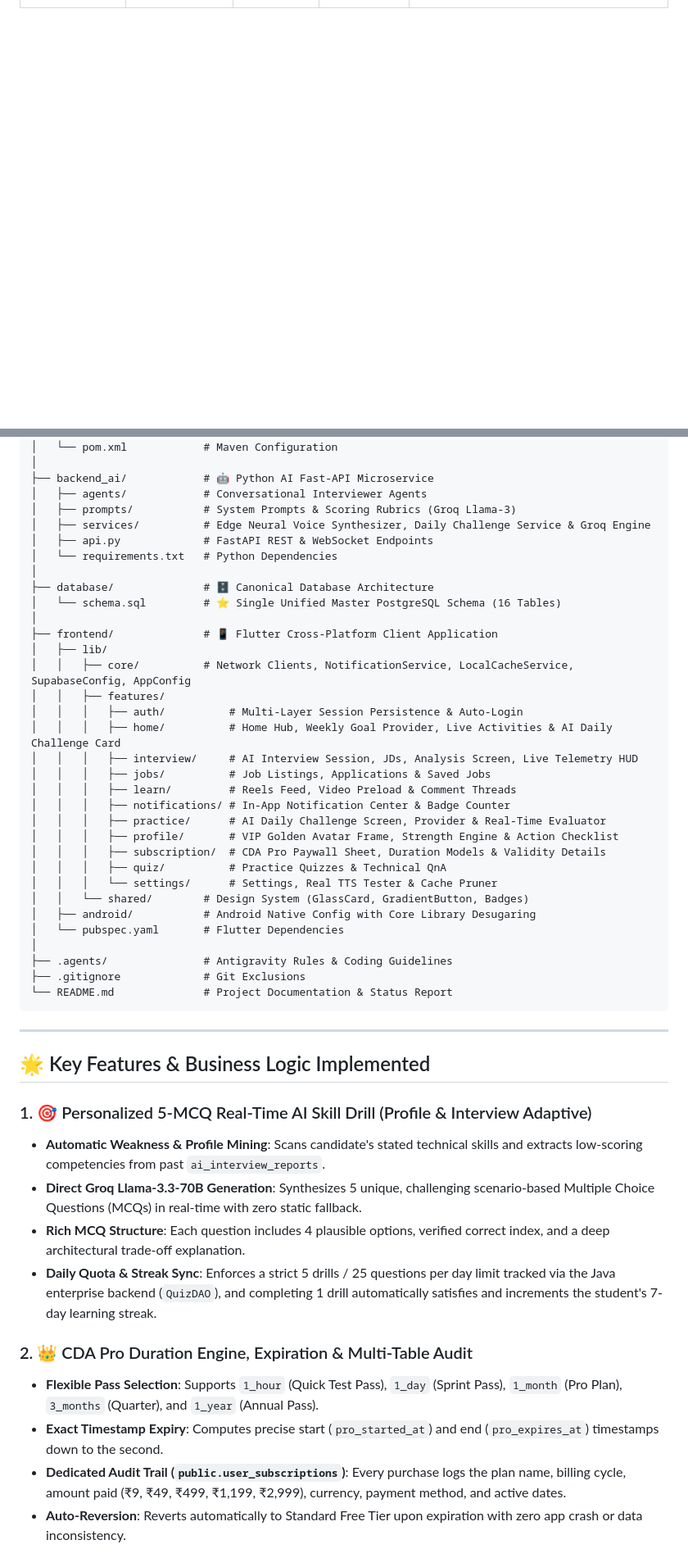
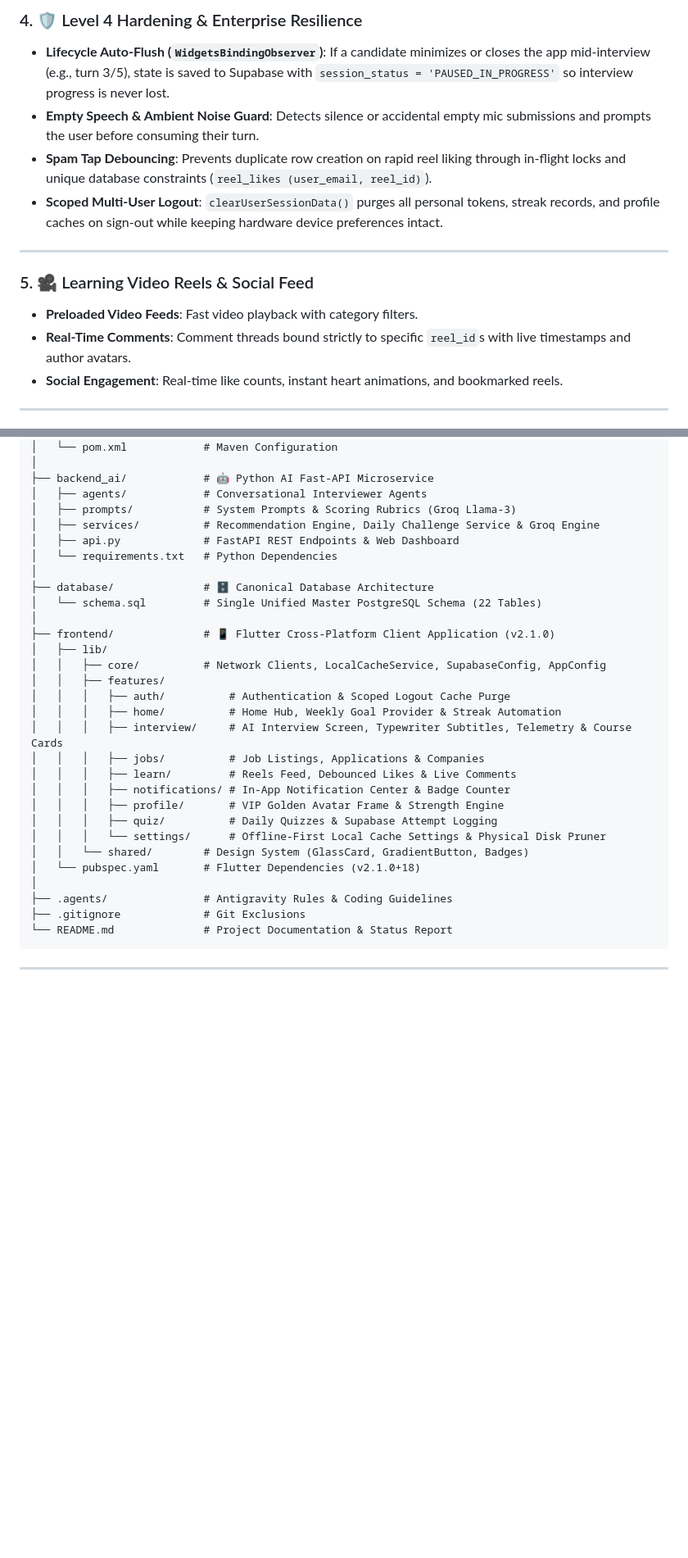
Before and after one commit to Unmesh-12634/CDA_Mobile, a Markdown page: README.md, 2 parts joined by grey strips. Shown at 82% size. Rendered like a GitHub page; blank space fills up the shorter version.

```diff
--- a/README.md
+++ b/README.md
@@ -50,0 +92,15 @@ An enterprise-grade, full-stack AI-driven Career Companion application designed
+### 4. 🛡️ Level 4 Hardening & Enterprise Resilience
+- **Lifecycle Auto-Flush (`WidgetsBindingObserver`)**: If a candidate minimizes or closes the app mid-interview (e.g., turn 3/5), state is saved to Supabase with `session_status = 'PAUSED_IN_PROGRESS'` so interview progress is never lost.
+- **Empty Speech & Ambient Noise Guard**: Detects silence or accidental empty mic submissions and prompts the user before consuming their turn.
+- **Spam Tap Debouncing**: Prevents duplicate row creation on rapid reel liking through in-flight locks and unique database constraints (`reel_likes (user_email, reel_id)`).
+- **Scoped Multi-User Logout**: `clearUserSessionData()` purges all personal tokens, streak records, and profile caches on sign-out while keeping hardware device preferences intact.
+
+---
+
+### 5. 🎥 Learning Video Reels & Social Feed
+- **Preloaded Video Feeds**: Fast video playback with category filters.
+- **Real-Time Comments**: Comment threads bound strictly to specific `reel_id`s with live timestamps and author avatars.
+- **Social Engagement**: Real-time like counts, instant heart animations, and bookmarked reels.
+
+---
+
@@ -66,31 +155,28 @@ d:\Projects\Cranes app\
 ├── backend_ai/            # 🤖 Python AI Fast-API Microservice
 │   ├── agents/            # Conversational Interviewer Agents
 │   ├── prompts/           # System Prompts & Scoring Rubrics (Groq Llama-3)
-│   ├── services/          # Edge Neural Voice Synthesizer, Daily Challenge Service & Groq Engine
-│   ├── api.py             # FastAPI REST & WebSocket Endpoints
+│   ├── services/          # Recommendation Engine, Daily Challenge Service & Groq Engine
+│   ├── api.py             # FastAPI REST Endpoints & Web Dashboard
 │   └── requirements.txt   # Python Dependencies
 │
 ├── database/              # 🗄️ Canonical Database Architecture
-│   └── schema.sql         # ⭐ Single Unified Master PostgreSQL Schema (16 Tables)
+│   └── schema.sql         # Single Unified Master PostgreSQL Schema (22 Tables)
 │
-├── frontend/              # 📱 Flutter Cross-Platform Client Application
+├── frontend/              # 📱 Flutter Cross-Platform Client Application (v2.1.0)
 │   ├── lib/
-│   │   ├── core/          # Network Clients, NotificationService, LocalCacheService, SupabaseConfig, AppConfig
+│   │   ├── core/          # Network Clients, LocalCacheService, SupabaseConfig, AppConfig
 │   │   ├── features/
-│   │   │   ├── auth/          # Multi-Layer Session Persistence & Auto-Login
-│   │   │   ├── home/          # Home Hub, Weekly Goal Provider, Live Activities & AI Daily Challenge Card
-│   │   │   ├── interview/     # AI Interview Session, JDs, Analysis Screen, Live Telemetry HUD
-│   │   │   ├── jobs/          # Job Listings, Applications & Saved Jobs
-│   │   │   ├── learn/         # Reels Feed, Video Preload & Comment Threads
+│   │   │   ├── auth/          # Authentication & Scoped Logout Cache Purge
+│   │   │   ├── home/          # Home Hub, Weekly Goal Provider & Streak Automation
+│   │   │   ├── interview/     # AI Interview Screen, Typewriter Subtitles, Telemetry & Course Cards
+│   │   │   ├── jobs/          # Job Listings, Applications & Companies
+│   │   │   ├── learn/         # Reels Feed, Debounced Likes & Live Comments
 │   │   │   ├── notifications/ # In-App Notification Center & Badge Counter
-│   │   │   ├── practice/      # AI Daily Challenge Screen, Provider & Real-Time Evaluator
-│   │   │   ├── profile/       # VIP Golden Avatar Frame, Strength Engine & Action Checklist
-│   │   │   ├── subscription/  # CDA Pro Paywall Sheet, Duration Models & Validity Details
-│   │   │   ├── quiz/          # Practice Quizzes & Technical QnA
-│   │   │   └── settings/      # Settings, Real TTS Tester & Cache Pruner
+│   │   │   ├── profile/       # VIP Golden Avatar Frame & Strength Engine
+│   │   │   ├── quiz/          # Daily Quizzes & Supabase Attempt Logging
+│   │   │   └── settings/      # Offline-First Local Cache Settings & Physical Disk Pruner
 │   │   └── shared/        # Design System (GlassCard, GradientButton, Badges)
-│   ├── android/           # Android Native Config with Core Library Desugaring
-│   └── pubspec.yaml       # Flutter Dependencies
+│   └── pubspec.yaml       # Flutter Dependencies (v2.1.0+18)
 │
 ├── .agents/               # Antigravity Rules & Coding Guidelines
 ├── .gitignore             # Git Exclusions
@@ -99,18 +185,3 @@ d:\Projects\Cranes app\
 
 ---
 
-## 🌟 Key Features & Business Logic Implemented
-
-### 1. 🎯 Personalized 5-MCQ Real-Time AI Skill Drill (Profile & Interview Adaptive)
-- **Automatic Weakness & Profile Mining**: Scans candidate's stated technical skills and extracts low-scoring competencies from past `ai_interview_reports`.
-- **Direct Groq Llama-3.3-70B Generation**: Synthesizes 5 unique, challenging scenario-based Multiple Choice Questions (MCQs) in real-time with zero static fallback.
-- **Rich MCQ Structure**: Each question includes 4 plausible options, verified correct index, and a deep architectural trade-off explanation.
-- **Daily Quota & Streak Sync**: Enforces a strict 5 drills / 25 questions per day limit tracked via the Java enterprise backend (`QuizDAO`), and completing 1 drill automatically satisfies and increments the student's 7-day learning streak.
-
-
-### 2. 👑 CDA Pro Duration Engine, Expiration & Multi-Table Audit
-- **Flexible Pass Selection**: Supports `1_hour` (Quick Test Pass), `1_day` (Sprint Pass), `1_month` (Pro Plan), `3_months` (Quarter), and `1_year` (Annual Pass).
-- **Exact Timestamp Expiry**: Computes precise start (`pro_started_at`) and end (`pro_expires_at`) timestamps down to the second.
-- **Dedicated Audit Trail (`public.user_subscriptions`)**: Every purchase logs the plan name, billing cycle, amount paid (₹9, ₹49, ₹499, ₹1,199, ₹2,999), currency, payment method, and active dates.
-- **Auto-Reversion**: Reverts automatically to Standard Free Tier upon expiration with zero app crash or data inconsistency.
-
```
Also changed, not shown: other parts of README.md (+102 -47 lines).
